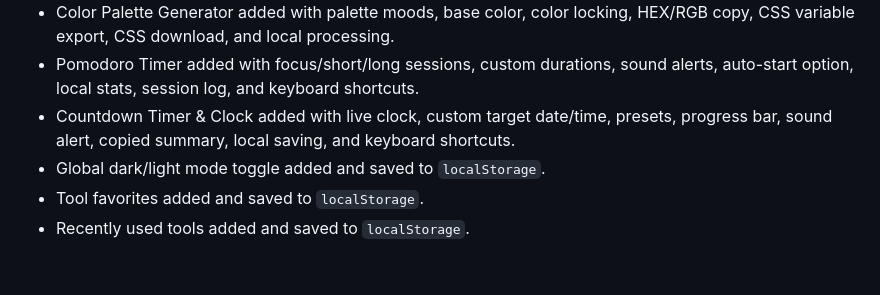
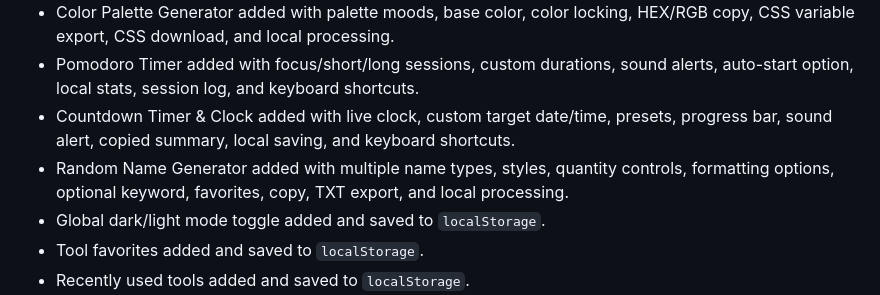
Before and after one commit to sattarwajith-boop/Tools-Website, a Markdown page: ROADMAP.md, the part around one of its changes. GitHub-like rendering; blank space fills up the shorter version.

Commit message:
Mark Random Name Generator completed

```diff
--- a/ROADMAP.md
+++ b/ROADMAP.md
@@ -11,6 +11,7 @@ ToolNest Studio should continue to prioritize fast, browser-powered tools first.
 - Color Palette Generator added with palette moods, base color, color locking, HEX/RGB copy, CSS variable export, CSS download, and local processing.
 - Pomodoro Timer added with focus/short/long sessions, custom durations, sound alerts, auto-start option, local stats, session log, and keyboard shortcuts.
 - Countdown Timer & Clock added with live clock, custom target date/time, presets, progress bar, sound alert, copied summary, local saving, and keyboard shortcuts.
+- Random Name Generator added with multiple name types, styles, quantity controls, formatting options, optional keyword, favorites, copy, TXT export, and local processing.
 - Global dark/light mode toggle added and saved to `localStorage`.
 - Tool favorites added and saved to `localStorage`.
 - Recently used tools added and saved to `localStorage`.
```
Also changed, not shown: other parts of ROADMAP.md (+1 -1 lines).
